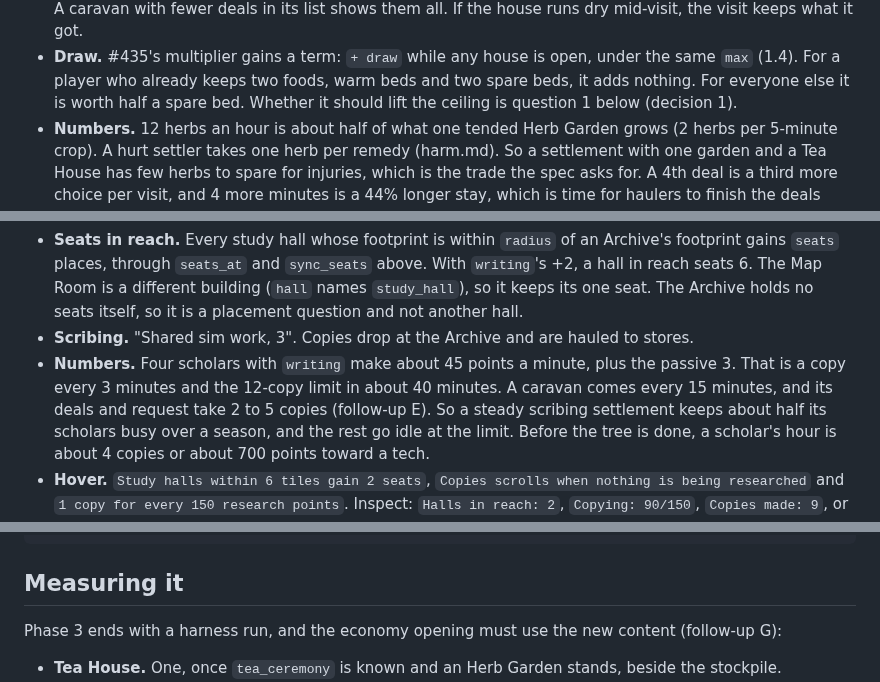
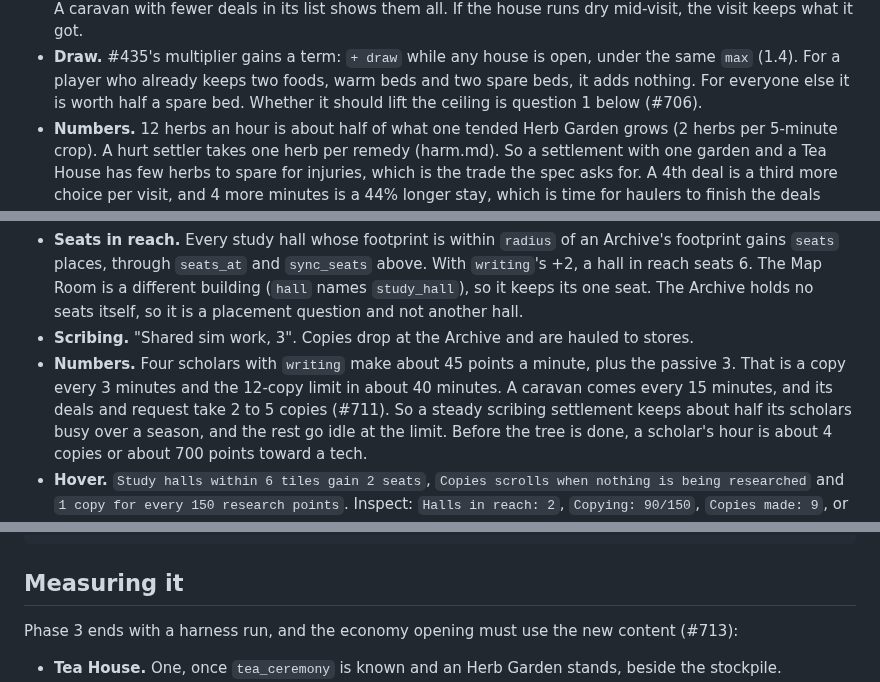
Before and after one commit to gizmo385/four-nations, a Markdown page: docs/design/horizons-phase-3.md, 3 parts joined by grey strips. Drawn GitHub-style.

```diff
--- a/docs/design/horizons-phase-3.md
+++ b/docs/design/horizons-phase-3.md
@@ -265,7 +265,7 @@ count = 4
 - **Draw.** #435's multiplier gains a term: `+ draw` while any house is open, under the same
   `max` (1.4). For a player who already keeps two foods, warm beds and two spare beds, it adds
   nothing. For everyone else it is worth half a spare bed. Whether it should lift the ceiling is
-  question 1 below (decision 1).
+  question 1 below (#706).
 - **Numbers.** 12 herbs an hour is about half of what one tended Herb Garden grows (2 herbs per
   5-minute crop). A hurt settler takes one herb per remedy (harm.md). So a settlement with one
   garden and a Tea House has few herbs to spare for injuries, which is the trade the spec asks
@@ -389,7 +389,7 @@ name = "Scroll Copy"
 - **Scribing.** "Shared sim work, 3". Copies drop at the Archive and are hauled to stores.
 - **Numbers.** Four scholars with `writing` make about 45 points a minute, plus the passive 3.
   That is a copy every 3 minutes and the 12-copy limit in about 40 minutes. A caravan comes every
-  15 minutes, and its deals and request take 2 to 5 copies (follow-up E). So a steady scribing
+  15 minutes, and its deals and request take 2 to 5 copies (#711). So a steady scribing
   settlement keeps about half its scholars busy over a season, and the rest go idle at the limit.
   Before the tree is done, a scholar's hour is about 4 copies or about 700 points toward a tech.
 - **Hover.** `Study halls within 6 tiles gain 2 seats`, `Copies scrolls when nothing is being
@@ -544,7 +544,7 @@ house's, and the stay reads 13 minutes on arrival:
 
 ## Measuring it
 
-Phase 3 ends with a harness run, and the economy opening must use the new content (follow-up G):
+Phase 3 ends with a harness run, and the economy opening must use the new content (#713):
 
 - **Tea House.** One, once `tea_ceremony` is known and an Herb Garden stands, beside the
   stockpile.
```
Also changed, not shown: other parts of docs/design/horizons-phase-3.md (+13 -13 lines), docs/design/research-horizons.md (+1 -1 lines).
